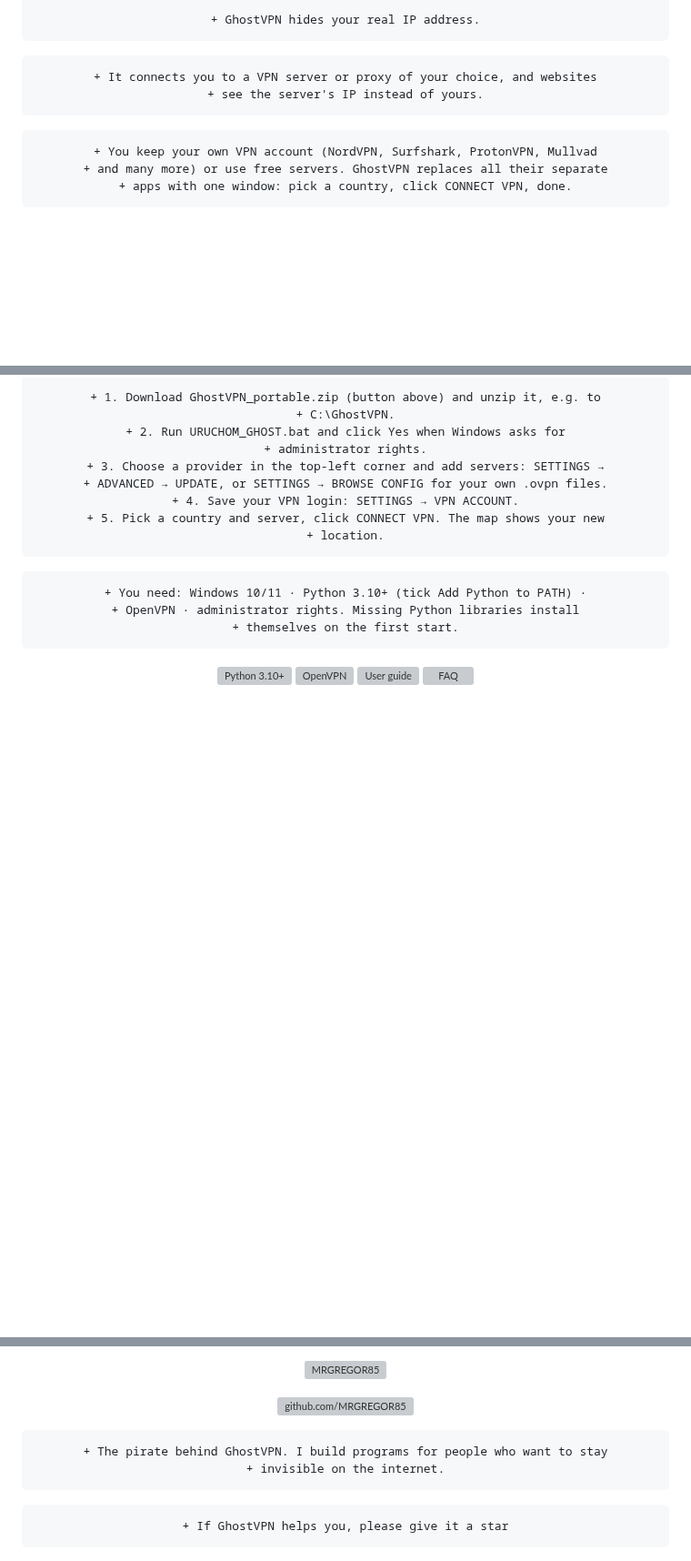
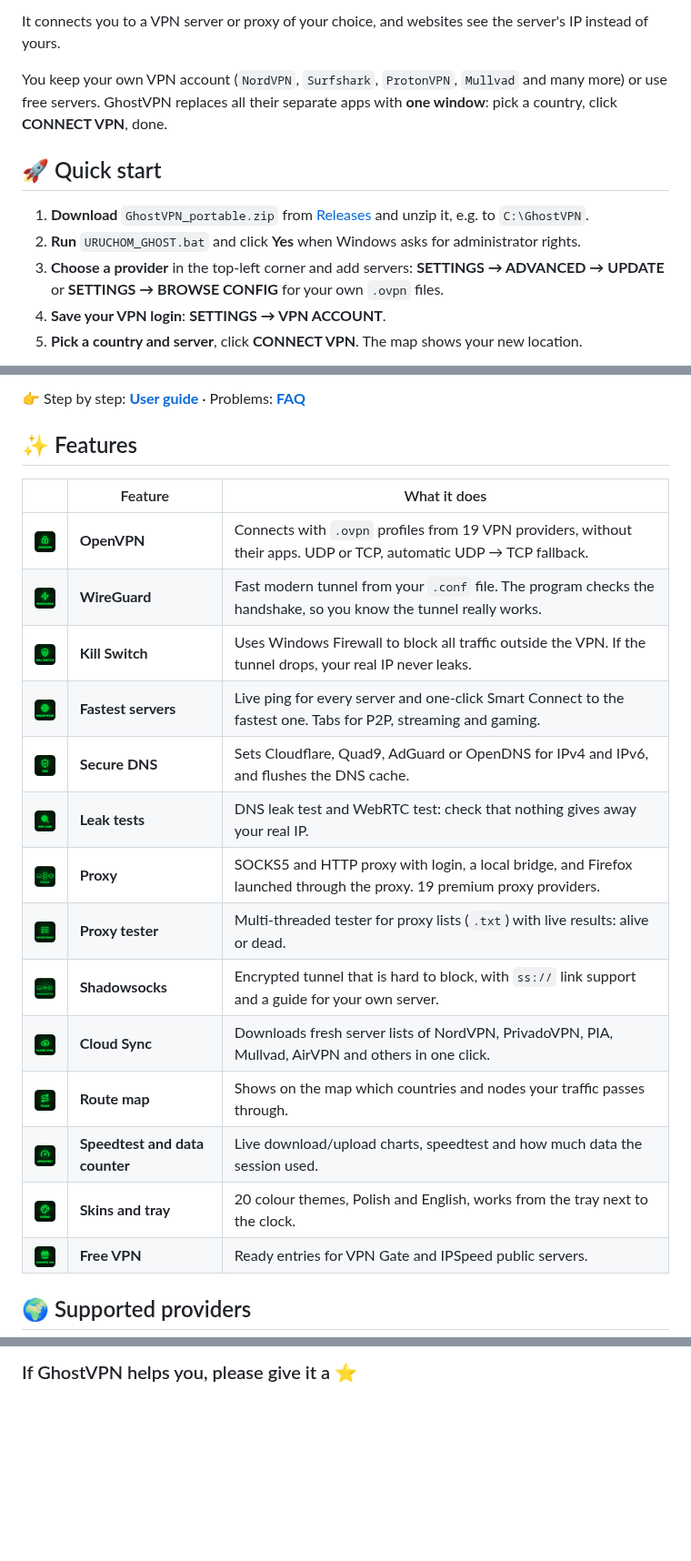
Before and after one commit to MRGREGOR85/GhostVPN, a Markdown page: README.md, 3 parts joined by grey strips. Shown at 91% size. Drawn GitHub-style; blank space fills up the shorter version; grey boxes are pictures that could not be loaded.

````diff
--- a/README.md
+++ b/README.md
@@ -27,18 +28,13 @@
 
-```diff
-+ GhostVPN hides your real IP address.
-```
+It connects you to a VPN server or proxy of your choice, and websites see the server's IP instead of yours.
 
-```diff
-+ It connects you to a VPN server or proxy of your choice, and websites
-+ see the server's IP instead of yours.
-```
+You keep your own VPN account (`NordVPN`, `Surfshark`, `ProtonVPN`, `Mullvad` and many more) or use free servers. GhostVPN replaces all their separate apps with **one window**: pick a country, click **CONNECT VPN**, done.
 
-```diff
-+ You keep your own VPN account (NordVPN, Surfshark, ProtonVPN, Mullvad
-+ and many more) or use free servers. GhostVPN replaces all their separate
-+ apps with one window: pick a country, click CONNECT VPN, done.
-```
+## 🚀 Quick start
 
-<a id="quick-start"></a>
+1. **Download** `GhostVPN_portable.zip` from [Releases](../../releases/latest) and unzip it, e.g. to `C:\GhostVPN`.
+2. **Run** `URUCHOM_GHOST.bat` and click **Yes** when Windows asks for administrator rights.
+3. **Choose a provider** in the top-left corner and add servers: **SETTINGS → ADVANCED → UPDATE** or **SETTINGS → BROWSE CONFIG** for your own `.ovpn` files.
+4. **Save your VPN login**: **SETTINGS → VPN ACCOUNT**.
+5. **Pick a country and server**, click **CONNECT VPN**. The map shows your new location.
 
@@ -46,23 +42,24 @@
 
-```diff
-+ 1. Download GhostVPN_portable.zip (button above) and unzip it, e.g. to
-+ C:\GhostVPN.
-+ 2. Run URUCHOM_GHOST.bat and click Yes when Windows asks for
-+ administrator rights.
-+ 3. Choose a provider in the top-left corner and add servers: SETTINGS →
-+ ADVANCED → UPDATE, or SETTINGS → BROWSE CONFIG for your own .ovpn files.
-+ 4. Save your VPN login: SETTINGS → VPN ACCOUNT.
-+ 5. Pick a country and server, click CONNECT VPN. The map shows your new
-+ location.
-```
+👉 Step by step: **[User guide](docs/USER_GUIDE.md)** · Problems: **[FAQ](docs/FAQ.md)**
 
-```diff
-+ You need: Windows 10/11 · Python 3.10+ (tick Add Python to PATH) ·
-+ OpenVPN · administrator rights. Missing Python libraries install
-+ themselves on the first start.
-```
+## ✨ Features
 
-<p><a href="https://www.python.org/downloads/"><img src="docs/images/g/en-14.svg" alt="Python 3.10+" height="33"></a> <a href="https://openvpn.net/community-downloads/"><img src="docs/images/g/en-15.svg" alt="OpenVPN" height="33"></a> <a href="docs/USER_GUIDE.md"><img src="docs/images/g/en-16.svg" alt="User guide" height="33"></a> <a href="docs/FAQ.md"><img src="docs/images/g/en-17.svg" alt="FAQ" height="33"></a></p>
+| | Feature | What it does |
+|:-:|---|---|
+| <img src="docs/images/features/openvpn.png" width="48"> | **OpenVPN** | Connects with `.ovpn` profiles from 19 VPN providers, without their apps. UDP or TCP, automatic UDP → TCP fallback. |
+| <img src="docs/images/features/wireguard.png" width="48"> | **WireGuard** | Fast modern tunnel from your `.conf` file. The program checks the handshake, so you know the tunnel really works. |
+| <img src="docs/images/features/kill-switch.png" width="48"> | **Kill Switch** | Uses Windows Firewall to block all traffic outside the VPN. If the tunnel drops, your real IP never leaks. |
+| <img src="docs/images/features/najszybsze-serwery.png" width="48"> | **Fastest servers** | Live ping for every server and one-click Smart Connect to the fastest one. Tabs for P2P, streaming and gaming. |
+| <img src="docs/images/features/bezpieczny-dns.png" width="48"> | **Secure DNS** | Sets Cloudflare, Quad9, AdGuard or OpenDNS for IPv4 and IPv6, and flushes the DNS cache. |
+| <img src="docs/images/features/test-dns.png" width="48"> | **Leak tests** | DNS leak test and WebRTC test: check that nothing gives away your real IP. |
+| <img src="docs/images/features/proxy.png" width="48"> | **Proxy** | SOCKS5 and HTTP proxy with login, a local bridge, and Firefox launched through the proxy. 19 premium proxy providers. |
+| <img src="docs/images/features/tester-proxy.png" width="48"> | **Proxy tester** | Multi-threaded tester for proxy lists (`.txt`) with live results: alive or dead. |
+| <img src="docs/images/features/shadowsocks.png" width="48"> | **Shadowsocks** | Encrypted tunnel that is hard to block, with `ss://` link support and a guide for your own server. |
+| <img src="docs/images/features/cloud-sync.png" width="48"> | **Cloud Sync** | Downloads fresh server lists of NordVPN, PrivadoVPN, PIA, Mullvad, AirVPN and others in one click. |
+| <img src="docs/images/features/trasa-polaczenia.png" width="48"> | **Route map** | Shows on the map which countries and nodes your traffic passes through. |
+| <img src="docs/images/features/speedtest-licznik.png" width="48"> | **Speedtest and data counter** | Live download/upload charts, speedtest and how much data the session used. |
+| <img src="docs/images/features/skorki-jezyk.png" width="48"> | **Skins and tray** | 20 colour themes, Polish and English, works from the tray next to the clock. |
+| <img src="docs/images/features/darmowe-vpn.png" width="48"> | **Free VPN** | Ready entries for VPN Gate and IPSpeed public servers. |
 
-<a id="features"></a>
+## 🌍 Supported providers
 
@@ -217,15 +174,2 @@
 
-<p><picture><img src="docs/images/g/en-34.svg" alt="MRGREGOR85" height="44"></picture></p>
-
-<p><a href="https://github.com/MRGREGOR85"><img src="docs/images/g/en-35.svg" alt="github.com/MRGREGOR85" height="33"></a></p>
-
-```diff
-+ The pirate behind GhostVPN. I build programs for people who want to stay
-+ invisible on the internet.
-```
-
-```diff
-+ If GhostVPN helps you, please give it a star
-```
-
-</div>
+### If GhostVPN helps you, please give it a ⭐
````
Also changed, not shown: other parts of README.md (+81 -120 lines).
